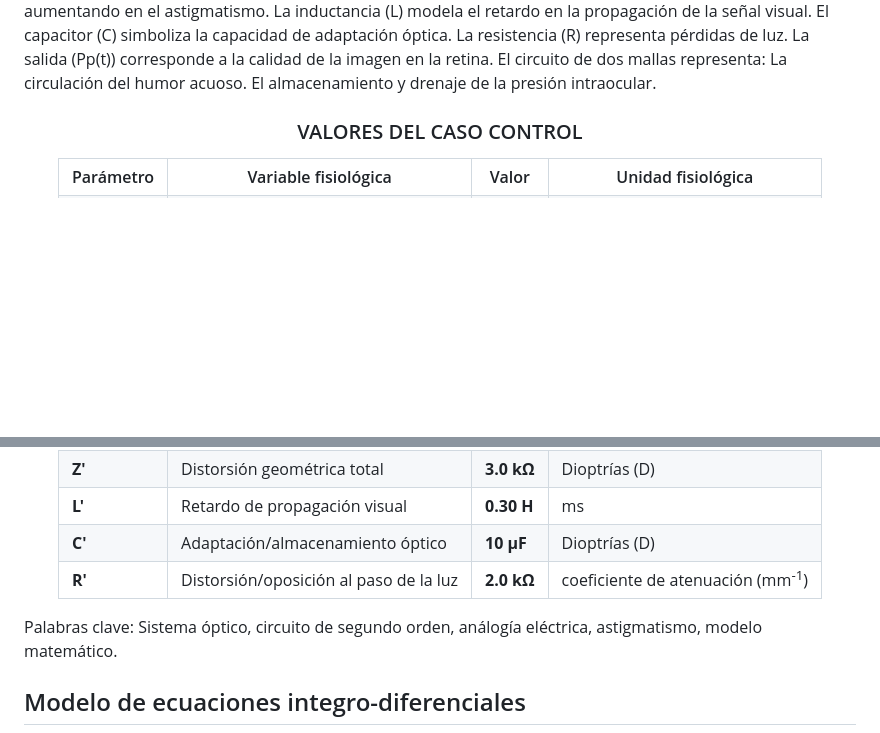
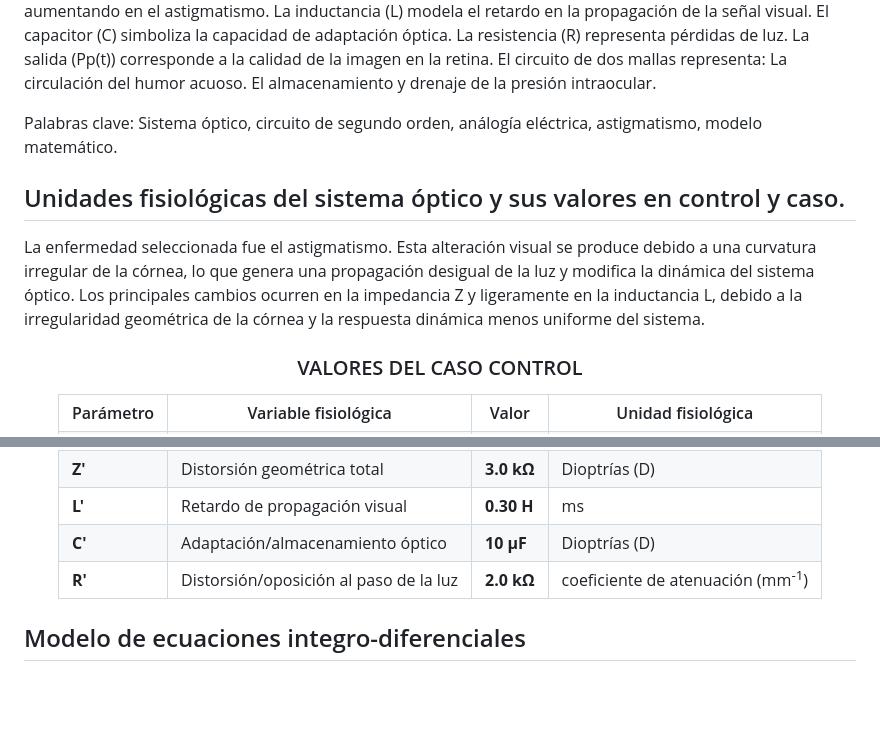
Before and after one commit to VaniDani/MSFProyectoFinal, a Markdown page: README.md, 2 parts joined by grey strips. Rendered like a GitHub page; blank space fills up the shorter version.

```diff
--- a/README.md
+++ b/README.md
@@ -51,6 +51,14 @@ La salida (Pp(t)) corresponde a la calidad de la imagen en la retina.
 El circuito de dos mallas representa:
 La circulación del humor acuoso.
 El almacenamiento y drenaje de la presión intraocular.
+
+
+Palabras clave: Sistema óptico, circuito de segundo orden, análogía eléctrica, astigmatismo, modelo matemático.
+
+## Unidades fisiológicas del sistema óptico y sus valores en control y caso.
+
+La enfermedad seleccionada fue el astigmatismo. Esta alteración visual se produce debido a una curvatura irregular de la córnea, lo que genera una propagación desigual de la luz y modifica la dinámica del sistema óptico. Los principales cambios ocurren en la impedancia Z y ligeramente en la inductancia L, debido a la irregularidad geométrica de la córnea y la respuesta dinámica menos uniforme del sistema.
+
 
 <div align="center">
 
@@ -128,8 +136,6 @@ El almacenamiento y drenaje de la presión intraocular.
 
 </div>
 
-Palabras clave: Sistema óptico, circuito de segundo orden, análogía eléctrica, astigmatismo, modelo matemático.
-
 ## Modelo de ecuaciones integro-diferenciales
 $$
 P_a(t)=ZF_a(t)+L\frac{dF_a(t)}{dt}+\frac{1}{C}[F_a(t)-F_r(t)]
```
